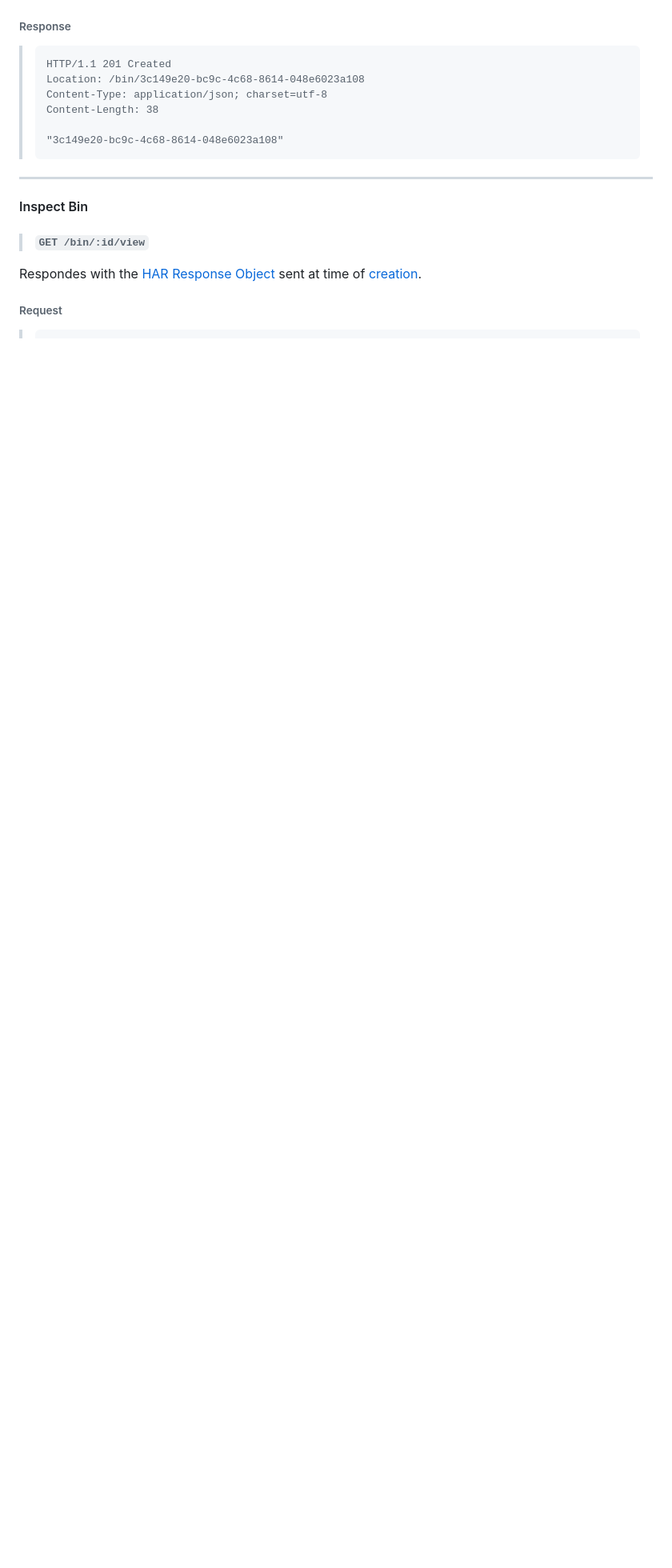
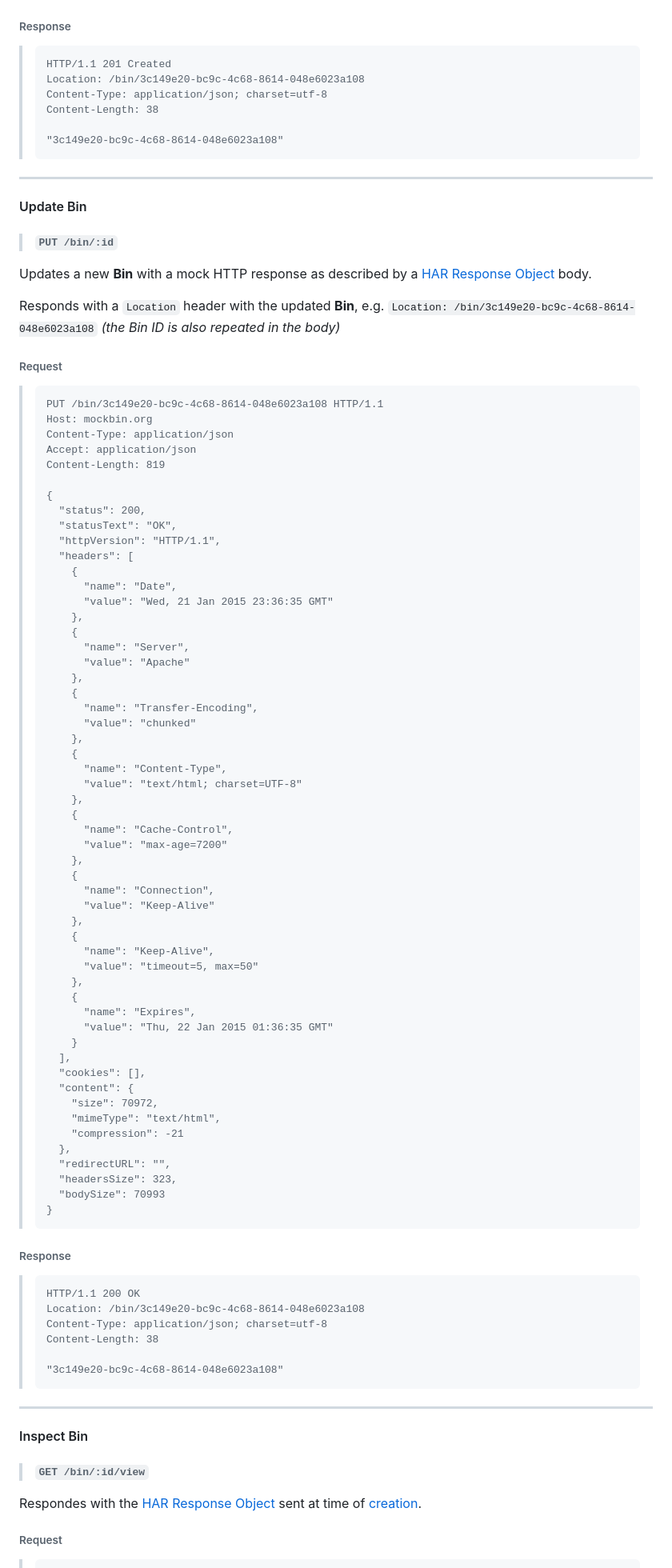
Before and after one commit to Kong/insomnia-mockbin, a Markdown page: docs/api/bins.md, the part around the change. Shown at 80% size. GitHub-like rendering; blank space fills up the shorter version.

````diff
--- a/docs/api/bins.md
+++ b/docs/api/bins.md
@@ -82,6 +82,86 @@ Responds with a `Location` header with the newly created **Bin**, e.g. `Location
 
 > ```http
 > HTTP/1.1 201 Created
+> Location: /bin/3c149e20-bc9c-4c68-8614-048e6023a108
+> Content-Type: application/json; charset=utf-8
+> Content-Length: 38
+>
+> "3c149e20-bc9c-4c68-8614-048e6023a108"
+> ```
+
+----
+
+#### Update Bin
+
+> ##### `PUT /bin/:id`
+
+Updates a new **Bin** with a mock HTTP response as described by a [HAR Response Object](http://www.softwareishard.com/blog/har-12-spec/#response) body.
+
+Responds with a `Location` header with the updated **Bin**, e.g. `Location: /bin/3c149e20-bc9c-4c68-8614-048e6023a108` *(the Bin ID is also repeated in the body)*
+
+###### Request
+
+> ```http
+> PUT /bin/3c149e20-bc9c-4c68-8614-048e6023a108 HTTP/1.1
+> Host: mockbin.org
+> Content-Type: application/json
+> Accept: application/json
+> Content-Length: 819
+>
+> {
+>   "status": 200,
+>   "statusText": "OK",
+>   "httpVersion": "HTTP/1.1",
+>   "headers": [
+>     {
+>       "name": "Date",
+>       "value": "Wed, 21 Jan 2015 23:36:35 GMT"
+>     },
+>     {
+>       "name": "Server",
+>       "value": "Apache"
+>     },
+>     {
+>       "name": "Transfer-Encoding",
+>       "value": "chunked"
+>     },
+>     {
+>       "name": "Content-Type",
+>       "value": "text/html; charset=UTF-8"
+>     },
+>     {
+>       "name": "Cache-Control",
+>       "value": "max-age=7200"
+>     },
+>     {
+>       "name": "Connection",
+>       "value": "Keep-Alive"
+>     },
+>     {
+>       "name": "Keep-Alive",
+>       "value": "timeout=5, max=50"
+>     },
+>     {
+>       "name": "Expires",
+>       "value": "Thu, 22 Jan 2015 01:36:35 GMT"
+>     }
+>   ],
+>   "cookies": [],
+>   "content": {
+>     "size": 70972,
+>     "mimeType": "text/html",
+>     "compression": -21
+>   },
+>   "redirectURL": "",
+>   "headersSize": 323,
+>   "bodySize": 70993
+> }
+> ```
+
+###### Response
+
+> ```http
+> HTTP/1.1 200 OK
 > Location: /bin/3c149e20-bc9c-4c68-8614-048e6023a108
 > Content-Type: application/json; charset=utf-8
 > Content-Length: 38
````
Also changed, not shown: 1 other file.
